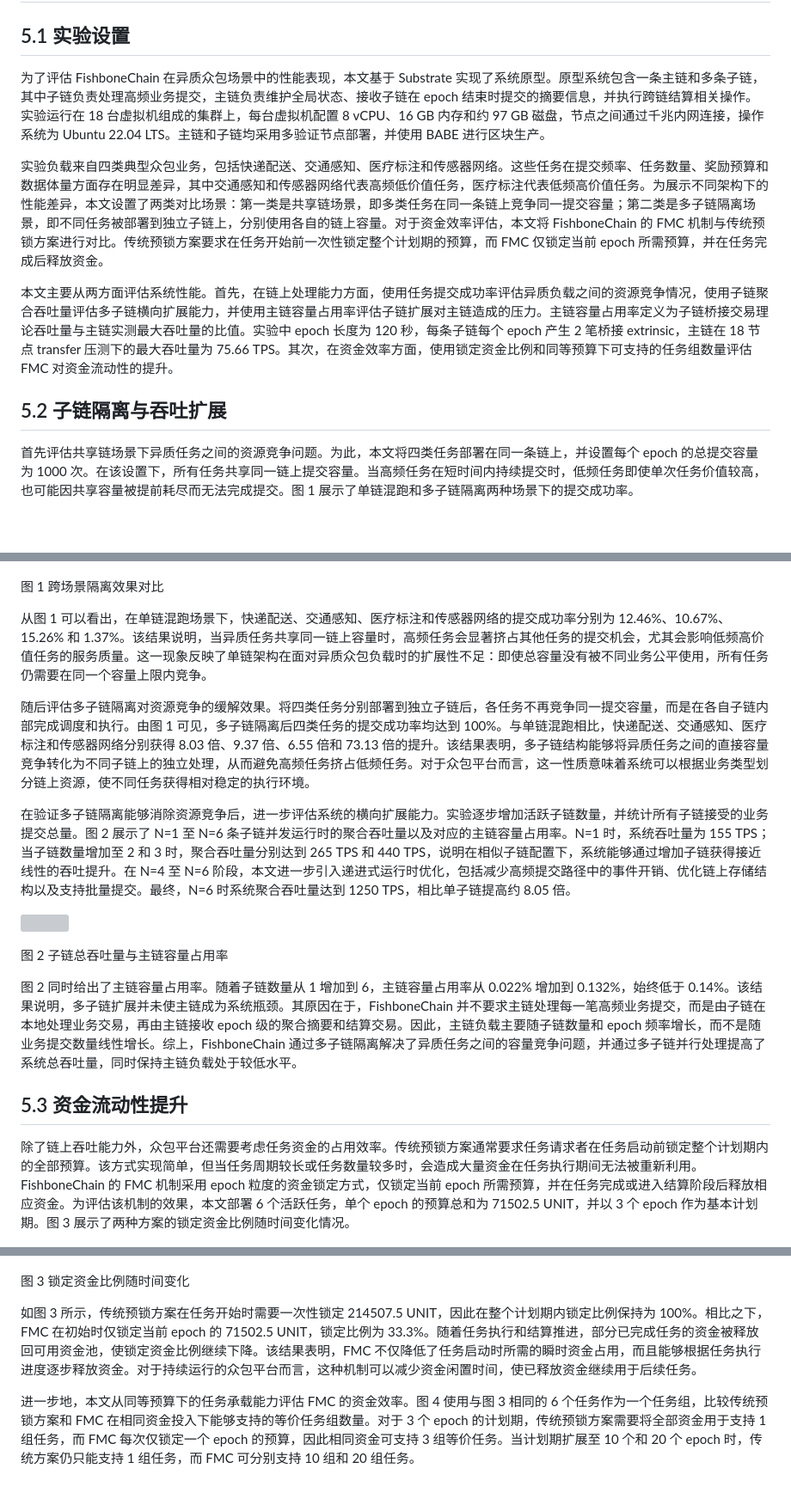
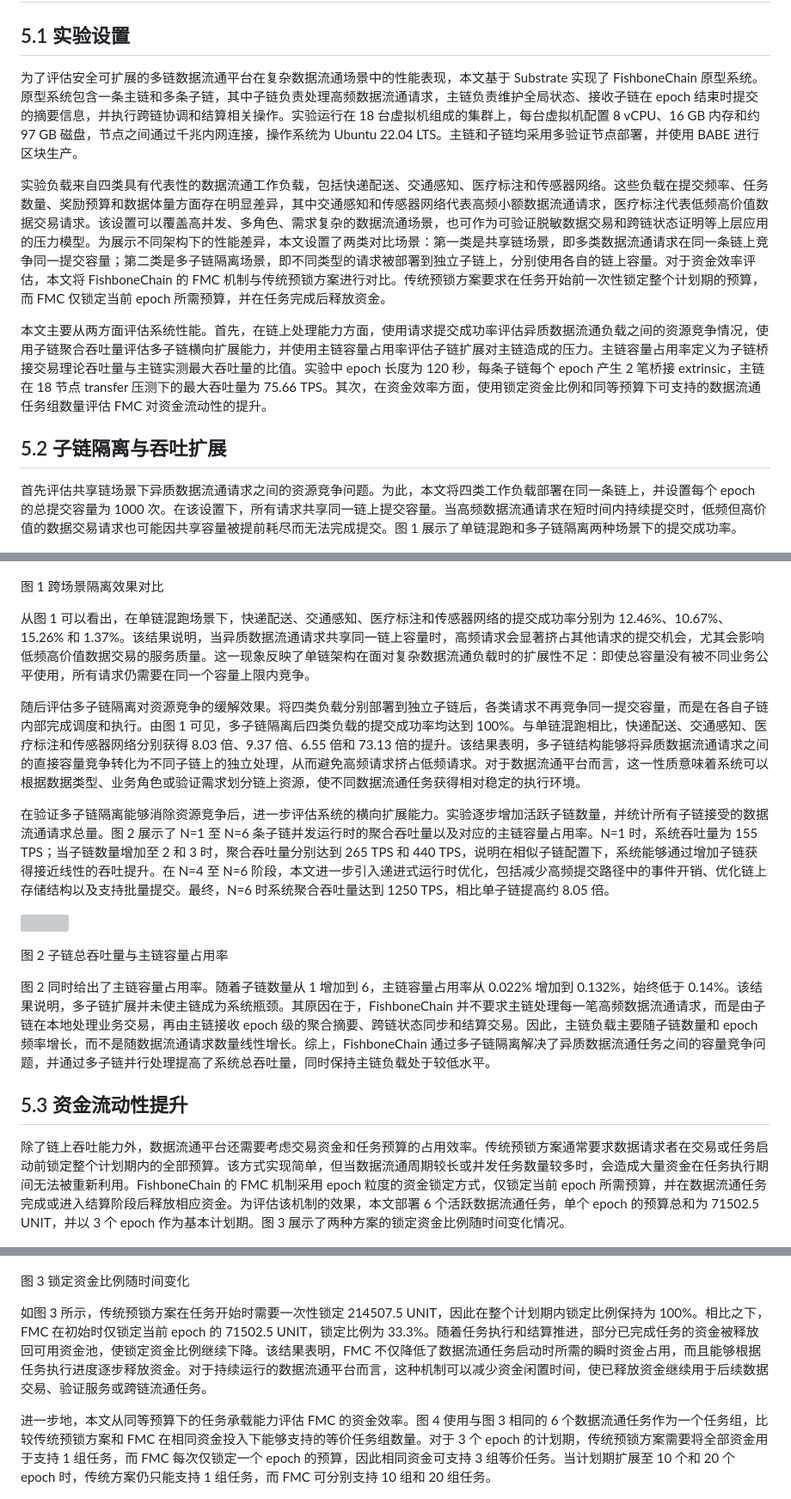
Before and after one commit to oliverustc/fishbonechain, a Markdown page: examples/midterm_report/05_performance_evaluation.md, 3 parts joined by grey strips. Shown at 86% size. Rendered like a GitHub page; blank space fills up the shorter version; grey boxes are pictures that could not be loaded.

Commit message:
docs: retarget performance evaluation to data circulation platform

```diff
--- a/examples/midterm_report/05_performance_evaluation.md
+++ b/examples/midterm_report/05_performance_evaluation.md
@@ -2,43 +2,43 @@
 
 ## 5.1 实验设置
 
-为了评估 FishboneChain 在异质众包场景中的性能表现，本文基于 Substrate 实现了系统原型。原型系统包含一条主链和多条子链，其中子链负责处理高频业务提交，主链负责维护全局状态、接收子链在 epoch 结束时提交的摘要信息，并执行跨链结算相关操作。实验运行在 18 台虚拟机组成的集群上，每台虚拟机配置 8 vCPU、16 GB 内存和约 97 GB 磁盘，节点之间通过千兆内网连接，操作系统为 Ubuntu 22.04 LTS。主链和子链均采用多验证节点部署，并使用 BABE 进行区块生产。
+为了评估安全可扩展的多链数据流通平台在复杂数据流通场景中的性能表现，本文基于 Substrate 实现了 FishboneChain 原型系统。原型系统包含一条主链和多条子链，其中子链负责处理高频数据流通请求，主链负责维护全局状态、接收子链在 epoch 结束时提交的摘要信息，并执行跨链协调和结算相关操作。实验运行在 18 台虚拟机组成的集群上，每台虚拟机配置 8 vCPU、16 GB 内存和约 97 GB 磁盘，节点之间通过千兆内网连接，操作系统为 Ubuntu 22.04 LTS。主链和子链均采用多验证节点部署，并使用 BABE 进行区块生产。
 
-实验负载来自四类典型众包业务，包括快递配送、交通感知、医疗标注和传感器网络。这些任务在提交频率、任务数量、奖励预算和数据体量方面存在明显差异，其中交通感知和传感器网络代表高频低价值任务，医疗标注代表低频高价值任务。为展示不同架构下的性能差异，本文设置了两类对比场景：第一类是共享链场景，即多类任务在同一条链上竞争同一提交容量；第二类是多子链隔离场景，即不同任务被部署到独立子链上，分别使用各自的链上容量。对于资金效率评估，本文将 FishboneChain 的 FMC 机制与传统预锁方案进行对比。传统预锁方案要求在任务开始前一次性锁定整个计划期的预算，而 FMC 仅锁定当前 epoch 所需预算，并在任务完成后释放资金。
+实验负载来自四类具有代表性的数据流通工作负载，包括快递配送、交通感知、医疗标注和传感器网络。这些负载在提交频率、任务数量、奖励预算和数据体量方面存在明显差异，其中交通感知和传感器网络代表高频小额数据流通请求，医疗标注代表低频高价值数据交易请求。该设置可以覆盖高并发、多角色、需求复杂的数据流通场景，也可作为可验证脱敏数据交易和跨链状态证明等上层应用的压力模型。为展示不同架构下的性能差异，本文设置了两类对比场景：第一类是共享链场景，即多类数据流通请求在同一条链上竞争同一提交容量；第二类是多子链隔离场景，即不同类型的请求被部署到独立子链上，分别使用各自的链上容量。对于资金效率评估，本文将 FishboneChain 的 FMC 机制与传统预锁方案进行对比。传统预锁方案要求在任务开始前一次性锁定整个计划期的预算，而 FMC 仅锁定当前 epoch 所需预算，并在任务完成后释放资金。
 
-本文主要从两方面评估系统性能。首先，在链上处理能力方面，使用任务提交成功率评估异质负载之间的资源竞争情况，使用子链聚合吞吐量评估多子链横向扩展能力，并使用主链容量占用率评估子链扩展对主链造成的压力。主链容量占用率定义为子链桥接交易理论吞吐量与主链实测最大吞吐量的比值。实验中 epoch 长度为 120 秒，每条子链每个 epoch 产生 2 笔桥接 extrinsic，主链在 18 节点 transfer 压测下的最大吞吐量为 75.66 TPS。其次，在资金效率方面，使用锁定资金比例和同等预算下可支持的任务组数量评估 FMC 对资金流动性的提升。
+本文主要从两方面评估系统性能。首先，在链上处理能力方面，使用请求提交成功率评估异质数据流通负载之间的资源竞争情况，使用子链聚合吞吐量评估多子链横向扩展能力，并使用主链容量占用率评估子链扩展对主链造成的压力。主链容量占用率定义为子链桥接交易理论吞吐量与主链实测最大吞吐量的比值。实验中 epoch 长度为 120 秒，每条子链每个 epoch 产生 2 笔桥接 extrinsic，主链在 18 节点 transfer 压测下的最大吞吐量为 75.66 TPS。其次，在资金效率方面，使用锁定资金比例和同等预算下可支持的数据流通任务组数量评估 FMC 对资金流动性的提升。
 
 ## 5.2 子链隔离与吞吐扩展
 
-首先评估共享链场景下异质任务之间的资源竞争问题。为此，本文将四类任务部署在同一条链上，并设置每个 epoch 的总提交容量为 1000 次。在该设置下，所有任务共享同一链上提交容量。当高频任务在短时间内持续提交时，低频任务即使单次任务价值较高，也可能因共享容量被提前耗尽而无法完成提交。图 1 展示了单链混跑和多子链隔离两种场景下的提交成功率。
+首先评估共享链场景下异质数据流通请求之间的资源竞争问题。为此，本文将四类工作负载部署在同一条链上，并设置每个 epoch 的总提交容量为 1000 次。在该设置下，所有请求共享同一链上提交容量。当高频数据流通请求在短时间内持续提交时，低频但高价值的数据交易请求也可能因共享容量被提前耗尽而无法完成提交。图 1 展示了单链混跑和多子链隔离两种场景下的提交成功率。
 
 ![](../../docs/experiments/figures/fig_isolation_comparison_v2.png)
 
 图 1 跨场景隔离效果对比
 
-从图 1 可以看出，在单链混跑场景下，快递配送、交通感知、医疗标注和传感器网络的提交成功率分别为 12.46%、10.67%、15.26% 和 1.37%。该结果说明，当异质任务共享同一链上容量时，高频任务会显著挤占其他任务的提交机会，尤其会影响低频高价值任务的服务质量。这一现象反映了单链架构在面对异质众包负载时的扩展性不足：即使总容量没有被不同业务公平使用，所有任务仍需要在同一个容量上限内竞争。
+从图 1 可以看出，在单链混跑场景下，快递配送、交通感知、医疗标注和传感器网络的提交成功率分别为 12.46%、10.67%、15.26% 和 1.37%。该结果说明，当异质数据流通请求共享同一链上容量时，高频请求会显著挤占其他请求的提交机会，尤其会影响低频高价值数据交易的服务质量。这一现象反映了单链架构在面对复杂数据流通负载时的扩展性不足：即使总容量没有被不同业务公平使用，所有请求仍需要在同一个容量上限内竞争。
 
-随后评估多子链隔离对资源竞争的缓解效果。将四类任务分别部署到独立子链后，各任务不再竞争同一提交容量，而是在各自子链内部完成调度和执行。由图 1 可见，多子链隔离后四类任务的提交成功率均达到 100%。与单链混跑相比，快递配送、交通感知、医疗标注和传感器网络分别获得 8.03 倍、9.37 倍、6.55 倍和 73.13 倍的提升。该结果表明，多子链结构能够将异质任务之间的直接容量竞争转化为不同子链上的独立处理，从而避免高频任务挤占低频任务。对于众包平台而言，这一性质意味着系统可以根据业务类型划分链上资源，使不同任务获得相对稳定的执行环境。
+随后评估多子链隔离对资源竞争的缓解效果。将四类负载分别部署到独立子链后，各类请求不再竞争同一提交容量，而是在各自子链内部完成调度和执行。由图 1 可见，多子链隔离后四类负载的提交成功率均达到 100%。与单链混跑相比，快递配送、交通感知、医疗标注和传感器网络分别获得 8.03 倍、9.37 倍、6.55 倍和 73.13 倍的提升。该结果表明，多子链结构能够将异质数据流通请求之间的直接容量竞争转化为不同子链上的独立处理，从而避免高频请求挤占低频请求。对于数据流通平台而言，这一性质意味着系统可以根据数据类型、业务角色或验证需求划分链上资源，使不同数据流通任务获得相对稳定的执行环境。
 
-在验证多子链隔离能够消除资源竞争后，进一步评估系统的横向扩展能力。实验逐步增加活跃子链数量，并统计所有子链接受的业务提交总量。图 2 展示了 N=1 至 N=6 条子链并发运行时的聚合吞吐量以及对应的主链容量占用率。N=1 时，系统吞吐量为 155 TPS；当子链数量增加至 2 和 3 时，聚合吞吐量分别达到 265 TPS 和 440 TPS，说明在相似子链配置下，系统能够通过增加子链获得接近线性的吞吐提升。在 N=4 至 N=6 阶段，本文进一步引入递进式运行时优化，包括减少高频提交路径中的事件开销、优化链上存储结构以及支持批量提交。最终，N=6 时系统聚合吞吐量达到 1250 TPS，相比单子链提高约 8.05 倍。
+在验证多子链隔离能够消除资源竞争后，进一步评估系统的横向扩展能力。实验逐步增加活跃子链数量，并统计所有子链接受的数据流通请求总量。图 2 展示了 N=1 至 N=6 条子链并发运行时的聚合吞吐量以及对应的主链容量占用率。N=1 时，系统吞吐量为 155 TPS；当子链数量增加至 2 和 3 时，聚合吞吐量分别达到 265 TPS 和 440 TPS，说明在相似子链配置下，系统能够通过增加子链获得接近线性的吞吐提升。在 N=4 至 N=6 阶段，本文进一步引入递进式运行时优化，包括减少高频提交路径中的事件开销、优化链上存储结构以及支持批量提交。最终，N=6 时系统聚合吞吐量达到 1250 TPS，相比单子链提高约 8.05 倍。
 
 ![](../../docs/experiments/progressive_tps/figures/progressive_tps_mainchain_load.png)
 
 图 2 子链总吞吐量与主链容量占用率
 
-图 2 同时给出了主链容量占用率。随着子链数量从 1 增加到 6，主链容量占用率从 0.022% 增加到 0.132%，始终低于 0.14%。该结果说明，多子链扩展并未使主链成为系统瓶颈。其原因在于，FishboneChain 并不要求主链处理每一笔高频业务提交，而是由子链在本地处理业务交易，再由主链接收 epoch 级的聚合摘要和结算交易。因此，主链负载主要随子链数量和 epoch 频率增长，而不是随业务提交数量线性增长。综上，FishboneChain 通过多子链隔离解决了异质任务之间的容量竞争问题，并通过多子链并行处理提高了系统总吞吐量，同时保持主链负载处于较低水平。
+图 2 同时给出了主链容量占用率。随着子链数量从 1 增加到 6，主链容量占用率从 0.022% 增加到 0.132%，始终低于 0.14%。该结果说明，多子链扩展并未使主链成为系统瓶颈。其原因在于，FishboneChain 并不要求主链处理每一笔高频数据流通请求，而是由子链在本地处理业务交易，再由主链接收 epoch 级的聚合摘要、跨链状态同步和结算交易。因此，主链负载主要随子链数量和 epoch 频率增长，而不是随数据流通请求数量线性增长。综上，FishboneChain 通过多子链隔离解决了异质数据流通任务之间的容量竞争问题，并通过多子链并行处理提高了系统总吞吐量，同时保持主链负载处于较低水平。
 
 ## 5.3 资金流动性提升
 
-除了链上吞吐能力外，众包平台还需要考虑任务资金的占用效率。传统预锁方案通常要求任务请求者在任务启动前锁定整个计划期内的全部预算。该方式实现简单，但当任务周期较长或任务数量较多时，会造成大量资金在任务执行期间无法被重新利用。FishboneChain 的 FMC 机制采用 epoch 粒度的资金锁定方式，仅锁定当前 epoch 所需预算，并在任务完成或进入结算阶段后释放相应资金。为评估该机制的效果，本文部署 6 个活跃任务，单个 epoch 的预算总和为 71502.5 UNIT，并以 3 个 epoch 作为基本计划期。图 3 展示了两种方案的锁定资金比例随时间变化情况。
+除了链上吞吐能力外，数据流通平台还需要考虑交易资金和任务预算的占用效率。传统预锁方案通常要求数据请求者在交易或任务启动前锁定整个计划期内的全部预算。该方式实现简单，但当数据流通周期较长或并发任务数量较多时，会造成大量资金在任务执行期间无法被重新利用。FishboneChain 的 FMC 机制采用 epoch 粒度的资金锁定方式，仅锁定当前 epoch 所需预算，并在数据流通任务完成或进入结算阶段后释放相应资金。为评估该机制的效果，本文部署 6 个活跃数据流通任务，单个 epoch 的预算总和为 71502.5 UNIT，并以 3 个 epoch 作为基本计划期。图 3 展示了两种方案的锁定资金比例随时间变化情况。
 
 ![](../../docs/experiments/figures/origin_style_7a_liquidity_ratio.png)
 
 图 3 锁定资金比例随时间变化
 
-如图 3 所示，传统预锁方案在任务开始时需要一次性锁定 214507.5 UNIT，因此在整个计划期内锁定比例保持为 100%。相比之下，FMC 在初始时仅锁定当前 epoch 的 71502.5 UNIT，锁定比例为 33.3%。随着任务执行和结算推进，部分已完成任务的资金被释放回可用资金池，使锁定资金比例继续下降。该结果表明，FMC 不仅降低了任务启动时所需的瞬时资金占用，而且能够根据任务执行进度逐步释放资金。对于持续运行的众包平台而言，这种机制可以减少资金闲置时间，使已释放资金继续用于后续任务。
+如图 3 所示，传统预锁方案在任务开始时需要一次性锁定 214507.5 UNIT，因此在整个计划期内锁定比例保持为 100%。相比之下，FMC 在初始时仅锁定当前 epoch 的 71502.5 UNIT，锁定比例为 33.3%。随着任务执行和结算推进，部分已完成任务的资金被释放回可用资金池，使锁定资金比例继续下降。该结果表明，FMC 不仅降低了数据流通任务启动时所需的瞬时资金占用，而且能够根据任务执行进度逐步释放资金。对于持续运行的数据流通平台而言，这种机制可以减少资金闲置时间，使已释放资金继续用于后续数据交易、验证服务或跨链流通任务。
 
-进一步地，本文从同等预算下的任务承载能力评估 FMC 的资金效率。图 4 使用与图 3 相同的 6 个任务作为一个任务组，比较传统预锁方案和 FMC 在相同资金投入下能够支持的等价任务组数量。对于 3 个 epoch 的计划期，传统预锁方案需要将全部资金用于支持 1 组任务，而 FMC 每次仅锁定一个 epoch 的预算，因此相同资金可支持 3 组等价任务。当计划期扩展至 10 个和 20 个 epoch 时，传统方案仍只能支持 1 组任务，而 FMC 可分别支持 10 组和 20 组任务。
+进一步地，本文从同等预算下的任务承载能力评估 FMC 的资金效率。图 4 使用与图 3 相同的 6 个数据流通任务作为一个任务组，比较传统预锁方案和 FMC 在相同资金投入下能够支持的等价任务组数量。对于 3 个 epoch 的计划期，传统预锁方案需要将全部资金用于支持 1 组任务，而 FMC 每次仅锁定一个 epoch 的预算，因此相同资金可支持 3 组等价任务。当计划期扩展至 10 个和 20 个 epoch 时，传统方案仍只能支持 1 组任务，而 FMC 可分别支持 10 组和 20 组任务。
 
 ![](../../docs/experiments/figures/fig7b_capital_capacity_v2.png)
 
```
Also changed, not shown: other parts of examples/midterm_report/05_performance_evaluation.md (+1 -1 lines).
